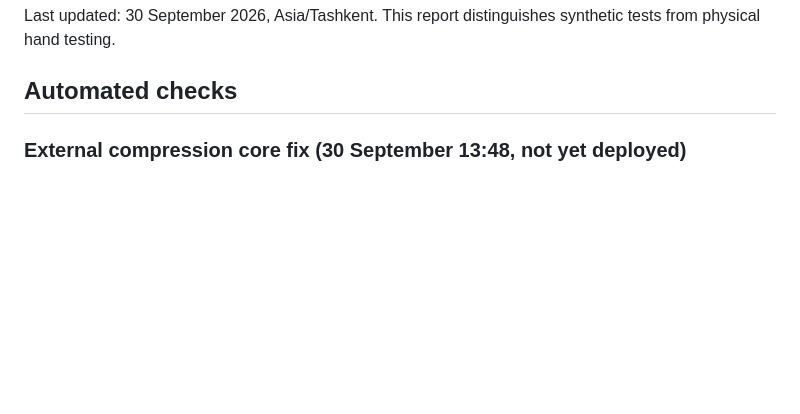
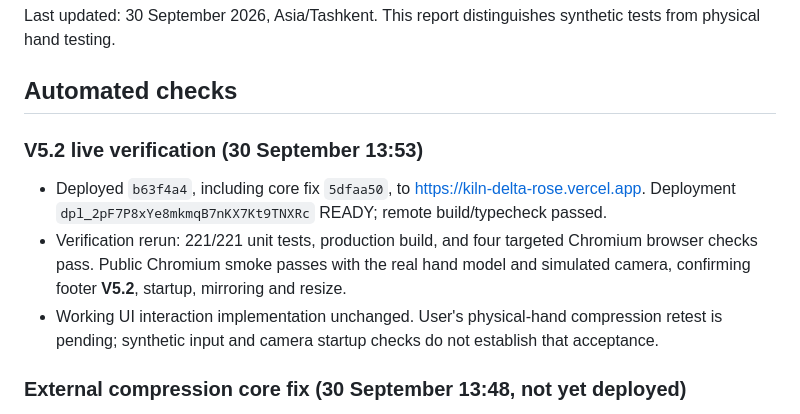
Before and after one commit to yetolegen/kiln, a Markdown page: docs/QA.md, the part around the change. Drawn GitHub-style; blank space fills up the shorter version.

```diff
--- a/docs/QA.md
+++ b/docs/QA.md
@@ -3,6 +3,12 @@
 Last updated: 30 September 2026, Asia/Tashkent. This report distinguishes synthetic tests from physical hand testing.
 
 ## Automated checks
+
+### V5.2 live verification (30 September 13:53)
+
+- Deployed `b63f4a4`, including core fix `5dfaa50`, to https://kiln-delta-rose.vercel.app. Deployment `dpl_2pF7P8xYe8mkmqB7nKX7Kt9TNXRc` READY; remote build/typecheck passed.
+- Verification rerun: 221/221 unit tests, production build, and four targeted Chromium browser checks pass. Public Chromium smoke passes with the real hand model and simulated camera, confirming footer **V5.2**, startup, mirroring and resize.
+- Working UI interaction implementation unchanged. User's physical-hand compression retest is pending; synthetic input and camera startup checks do not establish that acceptance.
 
 ### External compression core fix (30 September 13:48, not yet deployed)
 
```
Also changed, not shown: docs/handoff/B.md (+8 -0 lines).
